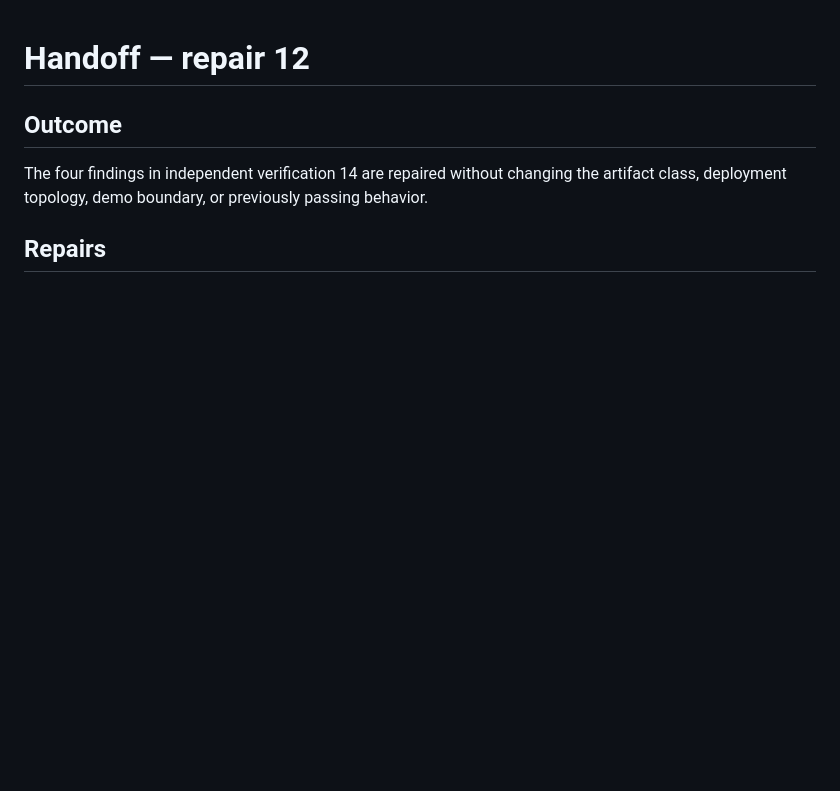
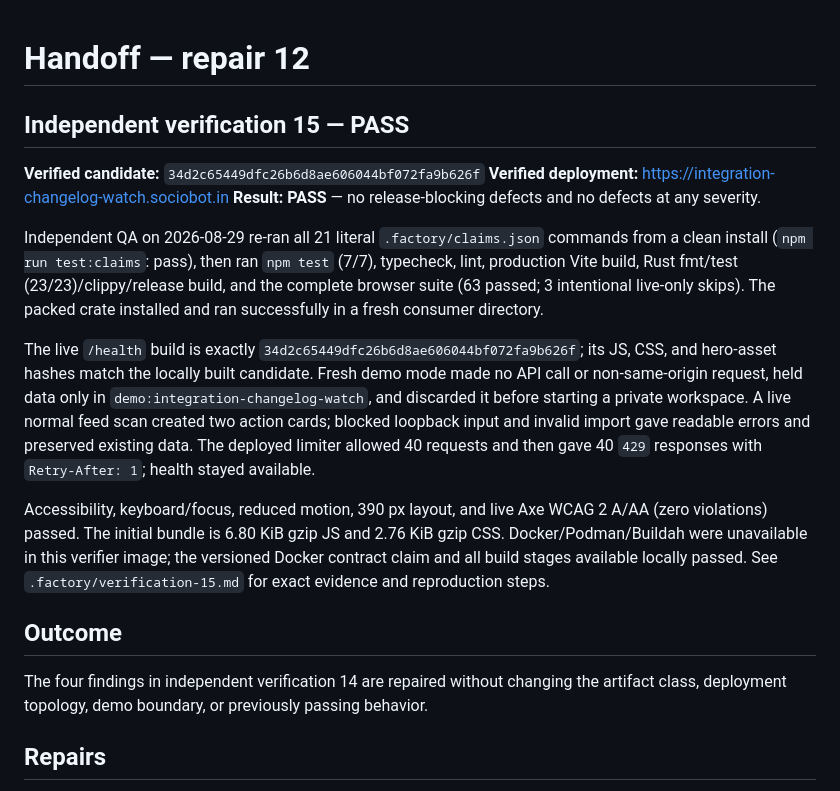
Before and after one commit to B-Divyesh/sf-integration-changelog-watch, a Markdown page: .factory/handoff.md, the part around the change. GitHub-like rendering; blank space fills up the shorter version.

Commit message:
docs: record independent verification 15

```diff
--- a/.factory/handoff.md
+++ b/.factory/handoff.md
@@ -1,4 +1,16 @@
 # Handoff — repair 12
+
+## Independent verification 15 — PASS
+
+**Verified candidate:** `34d2c65449dfc26b6d8ae606044bf072fa9b626f`
+**Verified deployment:** https://integration-changelog-watch.sociobot.in
+**Result:** **PASS** — no release-blocking defects and no defects at any severity.
+
+Independent QA on 2026-08-29 re-ran all 21 literal `.factory/claims.json` commands from a clean install (`npm run test:claims`: pass), then ran `npm test` (7/7), typecheck, lint, production Vite build, Rust fmt/test (23/23)/clippy/release build, and the complete browser suite (63 passed; 3 intentional live-only skips). The packed crate installed and ran successfully in a fresh consumer directory.
+
+The live `/health` build is exactly `34d2c65449dfc26b6d8ae606044bf072fa9b626f`; its JS, CSS, and hero-asset hashes match the locally built candidate. Fresh demo mode made no API call or non-same-origin request, held data only in `demo:integration-changelog-watch`, and discarded it before starting a private workspace. A live normal feed scan created two action cards; blocked loopback input and invalid import gave readable errors and preserved existing data. The deployed limiter allowed 40 requests and then gave 40 `429` responses with `Retry-After: 1`; health stayed available.
+
+Accessibility, keyboard/focus, reduced motion, 390 px layout, and live Axe WCAG 2 A/AA (zero violations) passed. The initial bundle is 6.80 KiB gzip JS and 2.76 KiB gzip CSS. Docker/Podman/Buildah were unavailable in this verifier image; the versioned Docker contract claim and all build stages available locally passed. See `.factory/verification-15.md` for exact evidence and reproduction steps.
 
 ## Outcome
 
```
Also changed, not shown: .factory/verification-15.md (added, +80 -0 lines).
